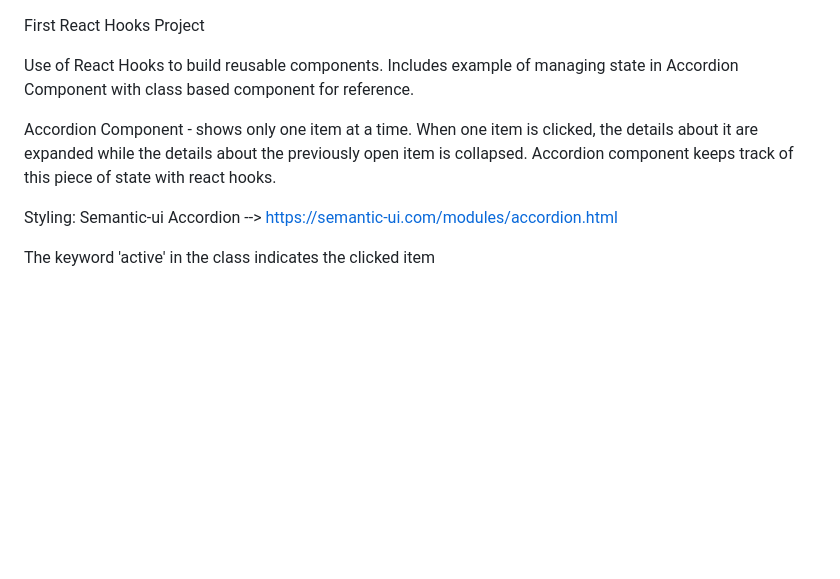
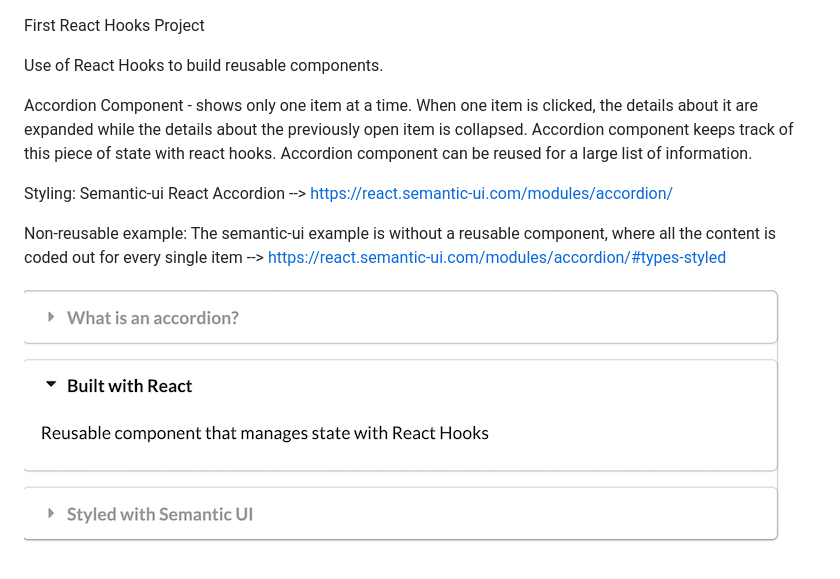
Before and after one commit to Palmipalooza/widgets, a Markdown page: README.md, the part around the change. Rendered like a GitHub page; pictures changed too: Accordion-Demo.png (added); blank space fills up the shorter version.

Commit message:
Cleanup and add screenshot of demo

```diff
--- a/README.md
+++ b/README.md
@@ -1,9 +1,11 @@
 First React Hooks Project
 
-Use of React Hooks to build reusable components. Includes example of managing state in Accordion Component with class based component for reference.
+Use of React Hooks to build reusable components.
 
-Accordion Component - shows only one item at a time. When one item is clicked, the details about it are expanded while the details about the previously open item is collapsed. Accordion component keeps track of this piece of state with react hooks.
+Accordion Component - shows only one item at a time. When one item is clicked, the details about it are expanded while the details about the previously open item is collapsed. Accordion component keeps track of this piece of state with react hooks. Accordion component can be reused for a large list of information.
 
-Styling: Semantic-ui Accordion --> https://semantic-ui.com/modules/accordion.html
+Styling: Semantic-ui React Accordion --> https://react.semantic-ui.com/modules/accordion/
 
-The keyword 'active' in the class indicates the clicked item
+Non-reusable example: The semantic-ui example is without a reusable component, where all the content is coded out for every single item --> https://react.semantic-ui.com/modules/accordion/#types-styled
+
+![picture](Accordion-Demo.png)
```
Also changed, not shown: 2 other files.
